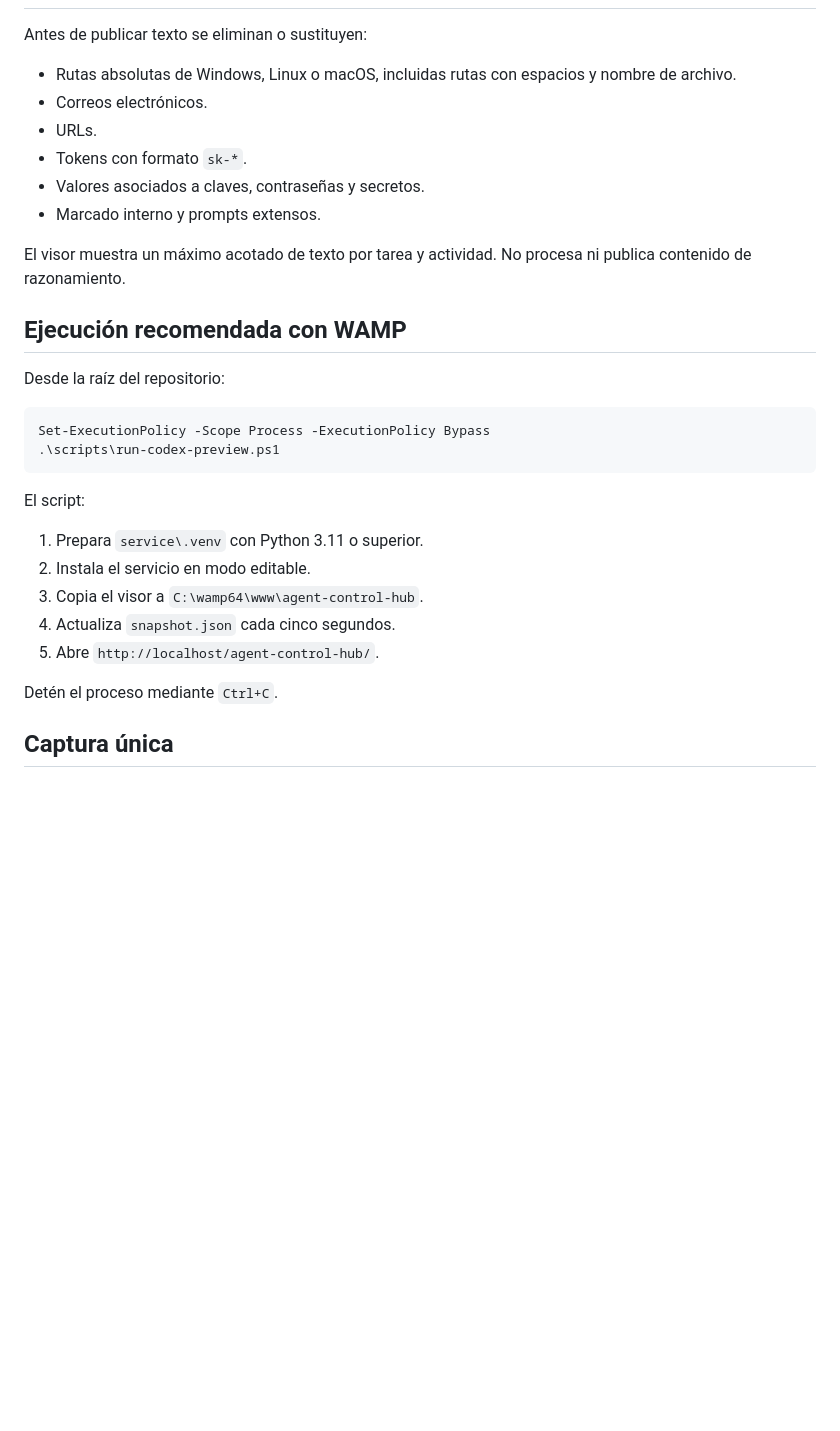
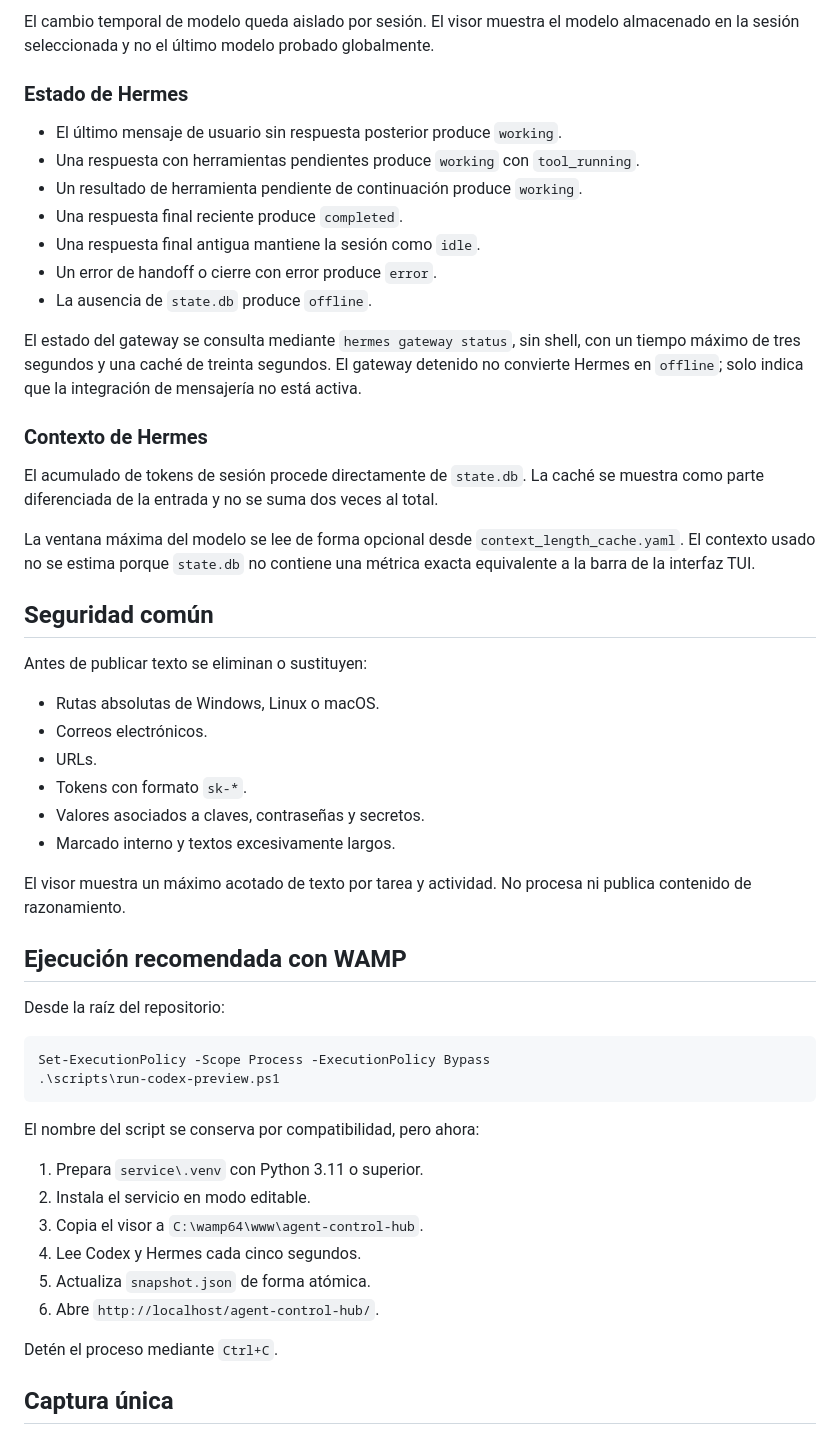
Before and after one commit to djSaBaS/agent-control-hub, a Markdown page: docs/pc-preview.md, the part around one of its changes. Drawn GitHub-style; blank space fills up the shorter version.

````diff
--- a/docs/pc-preview.md
+++ b/docs/pc-preview.md
@@ -93,12 +136,33 @@ Después del primer análisis solo se leen los bytes añadidos. Si el archivo se
+El cambio temporal de modelo queda aislado por sesión. El visor muestra el modelo almacenado en la sesión seleccionada y no el último modelo probado globalmente.
+
+### Estado de Hermes
+
+- El último mensaje de usuario sin respuesta posterior produce `working`.
+- Una respuesta con herramientas pendientes produce `working` con `tool_running`.
+- Un resultado de herramienta pendiente de continuación produce `working`.
+- Una respuesta final reciente produce `completed`.
+- Una respuesta final antigua mantiene la sesión como `idle`.
+- Un error de handoff o cierre con error produce `error`.
+- La ausencia de `state.db` produce `offline`.
+
+El estado del gateway se consulta mediante `hermes gateway status`, sin shell, con un tiempo máximo de tres segundos y una caché de treinta segundos. El gateway detenido no convierte Hermes en `offline`; solo indica que la integración de mensajería no está activa.
+
+### Contexto de Hermes
+
+El acumulado de tokens de sesión procede directamente de `state.db`. La caché se muestra como parte diferenciada de la entrada y no se suma dos veces al total.
+
+La ventana máxima del modelo se lee de forma opcional desde `context_length_cache.yaml`. El contexto usado no se estima porque `state.db` no contiene una métrica exacta equivalente a la barra de la interfaz TUI.
+
+## Seguridad común
 
 Antes de publicar texto se eliminan o sustituyen:
 
-- Rutas absolutas de Windows, Linux o macOS, incluidas rutas con espacios y nombre de archivo.
+- Rutas absolutas de Windows, Linux o macOS.
 - Correos electrónicos.
 - URLs.
 - Tokens con formato `sk-*`.
 - Valores asociados a claves, contraseñas y secretos.
-- Marcado interno y prompts extensos.
+- Marcado interno y textos excesivamente largos.
 
 El visor muestra un máximo acotado de texto por tarea y actividad. No procesa ni publica contenido de razonamiento.
 
@@ -111,13 +175,14 @@ Set-ExecutionPolicy -Scope Process -ExecutionPolicy Bypass
 .\scripts\run-codex-preview.ps1
 ```
 
-El script:
+El nombre del script se conserva por compatibilidad, pero ahora:
 
 1. Prepara `service\.venv` con Python 3.11 o superior.
 2. Instala el servicio en modo editable.
 3. Copia el visor a `C:\wamp64\www\agent-control-hub`.
-4. Actualiza `snapshot.json` cada cinco segundos.
-5. Abre `http://localhost/agent-control-hub/`.
+4. Lee Codex y Hermes cada cinco segundos.
+5. Actualiza `snapshot.json` de forma atómica.
+6. Abre `http://localhost/agent-control-hub/`.
 
 Detén el proceso mediante `Ctrl+C`.
 
````
Also changed, not shown: other parts of docs/pc-preview.md (+57 -14 lines).
